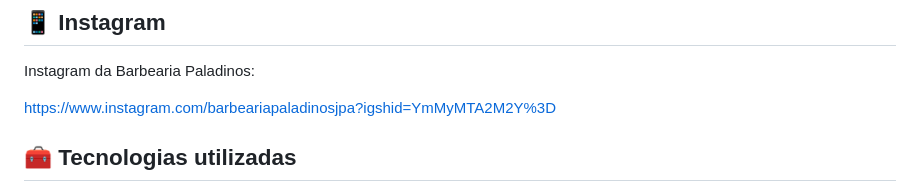
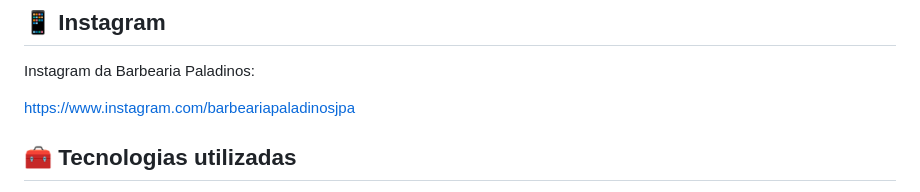
Before and after one commit to gabrielcunha10/barbearia-paladinos, a Markdown page: README.md, the part around the change. Rendered like a GitHub page.

```diff
--- a/README.md
+++ b/README.md
@@ -53,7 +53,7 @@ Alguns serviços podem ter durações diferentes. Para manter a organização da
 
 Instagram da Barbearia Paladinos:
 
-https://www.instagram.com/barbeariapaladinosjpa?igshid=YmMyMTA2M2Y%3D
+https://www.instagram.com/barbeariapaladinosjpa
 
 ## 🧰 Tecnologias utilizadas
 
```
